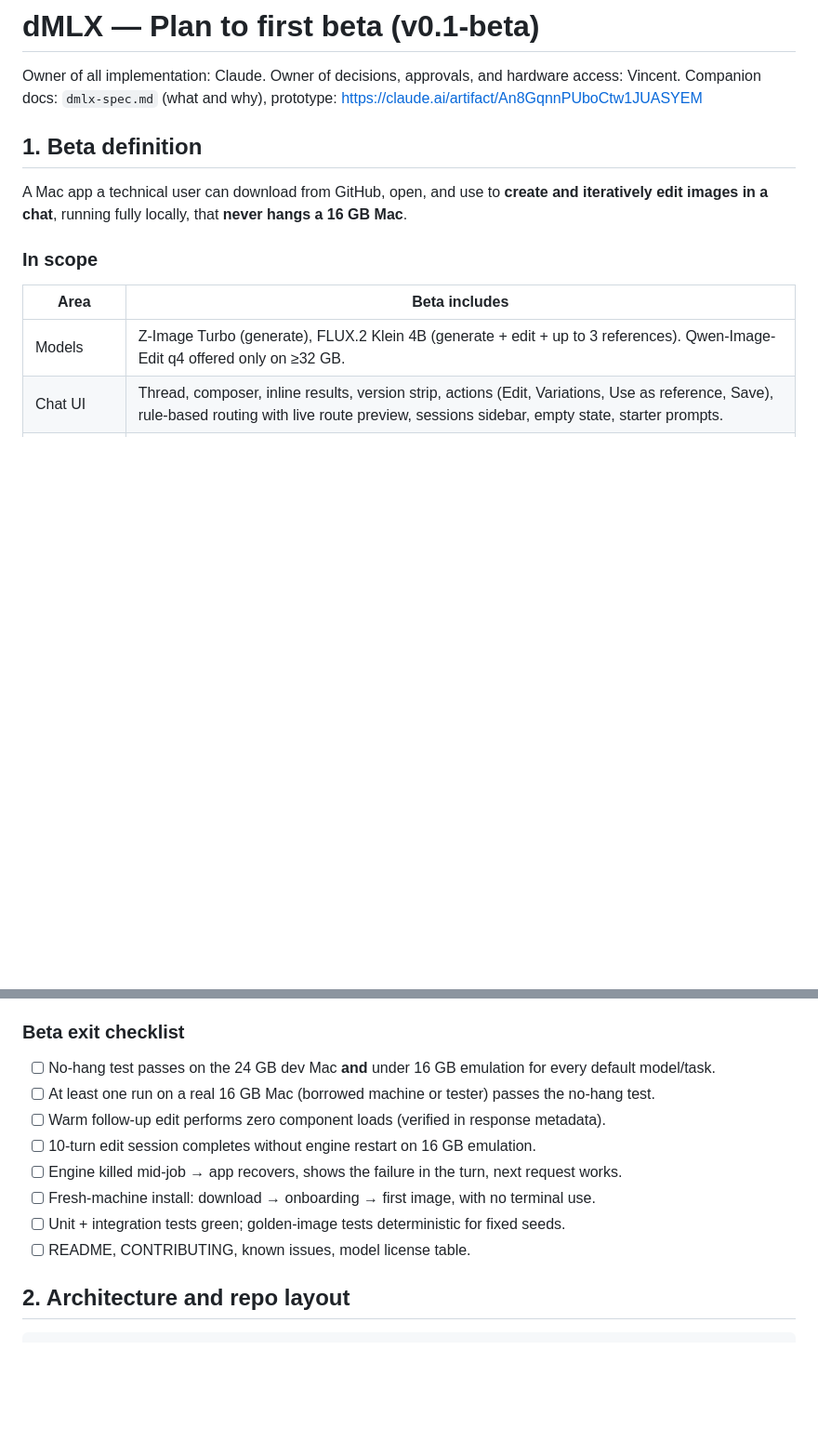
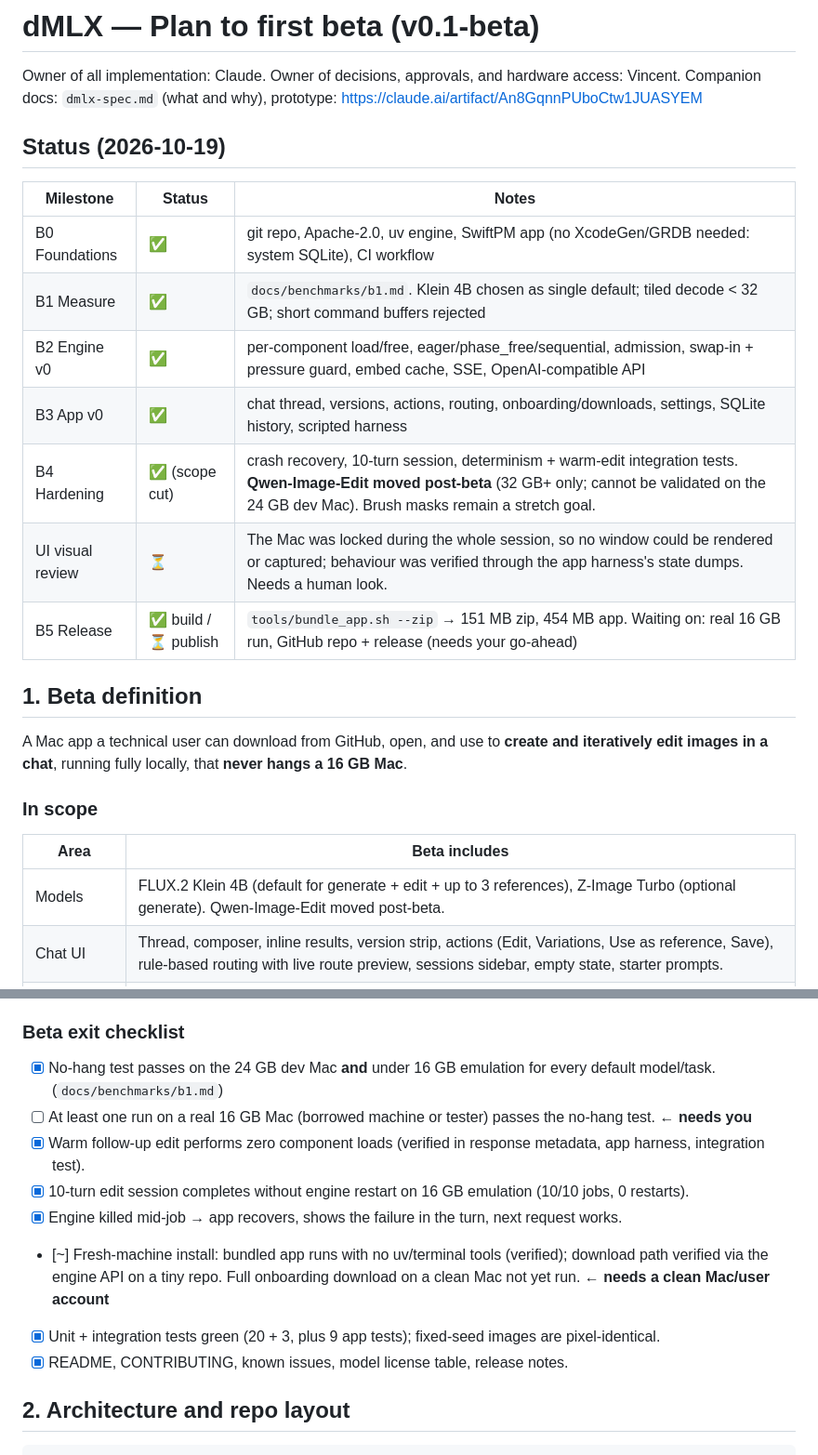
Before and after one commit to rootonchair/dmlx, a Markdown page: PLAN.md, 2 parts joined by grey strips. Shown at 93% size. GitHub-like rendering; blank space fills up the shorter version.

```diff
--- a/PLAN.md
+++ b/PLAN.md
@@ -2,6 +2,18 @@
 
 Owner of all implementation: Claude. Owner of decisions, approvals, and hardware access: Vincent.
 Companion docs: `dmlx-spec.md` (what and why), prototype: https://claude.ai/artifact/An8GqnnPUboCtw1JUASYEM
+
+## Status (2026-10-19)
+
+| Milestone | Status | Notes |
+|---|---|---|
+| B0 Foundations | ✅ | git repo, Apache-2.0, uv engine, SwiftPM app (no XcodeGen/GRDB needed: system SQLite), CI workflow |
+| B1 Measure | ✅ | `docs/benchmarks/b1.md`. Klein 4B chosen as single default; tiled decode < 32 GB; short command buffers rejected |
+| B2 Engine v0 | ✅ | per-component load/free, eager/phase_free/sequential, admission, swap-in + pressure guard, embed cache, SSE, OpenAI-compatible API |
+| B3 App v0 | ✅ | chat thread, versions, actions, routing, onboarding/downloads, settings, SQLite history, scripted harness |
+| B4 Hardening | ✅ (scope cut) | crash recovery, 10-turn session, determinism + warm-edit integration tests. **Qwen-Image-Edit moved post-beta** (32 GB+ only; cannot be validated on the 24 GB dev Mac). Brush masks remain a stretch goal. |
+| UI visual review | ⏳ | The Mac was locked during the whole session, so no window could be rendered or captured; behaviour was verified through the app harness's state dumps. Needs a human look. |
+| B5 Release | ✅ build / ⏳ publish | `tools/bundle_app.sh --zip` → 151 MB zip, 454 MB app. Waiting on: real 16 GB run, GitHub repo + release (needs your go-ahead) |
 
 ## 1. Beta definition
 
@@ -11,7 +23,7 @@ A Mac app a technical user can download from GitHub, open, and use to **create a
 
 | Area | Beta includes |
 |---|---|
-| Models | Z-Image Turbo (generate), FLUX.2 Klein 4B (generate + edit + up to 3 references). Qwen-Image-Edit q4 offered only on ≥32 GB. |
+| Models | FLUX.2 Klein 4B (default for generate + edit + up to 3 references), Z-Image Turbo (optional generate). Qwen-Image-Edit moved post-beta. |
 | Chat UI | Thread, composer, inline results, version strip, actions (Edit, Variations, Use as reference, Save), rule-based routing with live route preview, sessions sidebar, empty state, starter prompts. |
 | Engine | Warm components across turns, admission control, memory-pressure guard, eager / phase-free / sequential strategies, prompt-embedding cache (RAM), step previews over SSE, result store with ids, cancel. |
 | Onboarding | Detect RAM tier → recommend models → download with progress/resume → first image. |
@@ -24,14 +36,14 @@ Video, brush masks/inpainting (stretch only), upscaling, LoRA, mlx-gen / mlx-vid
 
 ### Beta exit checklist
 
-- [ ] No-hang test passes on the 24 GB dev Mac **and** under 16 GB emulation for every default model/task.
-- [ ] At least one run on a real 16 GB Mac (borrowed machine or tester) passes the no-hang test.
-- [ ] Warm follow-up edit performs zero component loads (verified in response metadata).
-- [ ] 10-turn edit session completes without engine restart on 16 GB emulation.
-- [ ] Engine killed mid-job → app recovers, shows the failure in the turn, next request works.
-- [ ] Fresh-machine install: download → onboarding → first image, with no terminal use.
-- [ ] Unit + integration tests green; golden-image tests deterministic for fixed seeds.
-- [ ] README, CONTRIBUTING, known issues, model license table.
+- [x] No-hang test passes on the 24 GB dev Mac **and** under 16 GB emulation for every default model/task. (`docs/benchmarks/b1.md`)
+- [ ] At least one run on a real 16 GB Mac (borrowed machine or tester) passes the no-hang test. **← needs you**
+- [x] Warm follow-up edit performs zero component loads (verified in response metadata, app harness, integration test).
+- [x] 10-turn edit session completes without engine restart on 16 GB emulation (10/10 jobs, 0 restarts).
+- [x] Engine killed mid-job → app recovers, shows the failure in the turn, next request works.
+- [~] Fresh-machine install: bundled app runs with no uv/terminal tools (verified); download path verified via the engine API on a tiny repo. Full onboarding download on a clean Mac not yet run. **← needs a clean Mac/user account**
+- [x] Unit + integration tests green (20 + 3, plus 9 app tests); fixed-seed images are pixel-identical.
+- [x] README, CONTRIBUTING, known issues, model license table, release notes.
 
 ## 2. Architecture and repo layout
 
```
Also changed, not shown: .github/ISSUE_TEMPLATE/bug_report.md (added, +16 -0 lines), .github/ISSUE_TEMPLATE/model_request.md (added, +10 -0 lines), CONTRIBUTING.md (added, +41 -0 lines), README.md (+1 -1 lines), docs/KNOWN_ISSUES.md (added, +14 -0 lines), docs/RELEASE_NOTES.md (added, +35 -0 lines), docs/icon.png (added), 8 other files.
